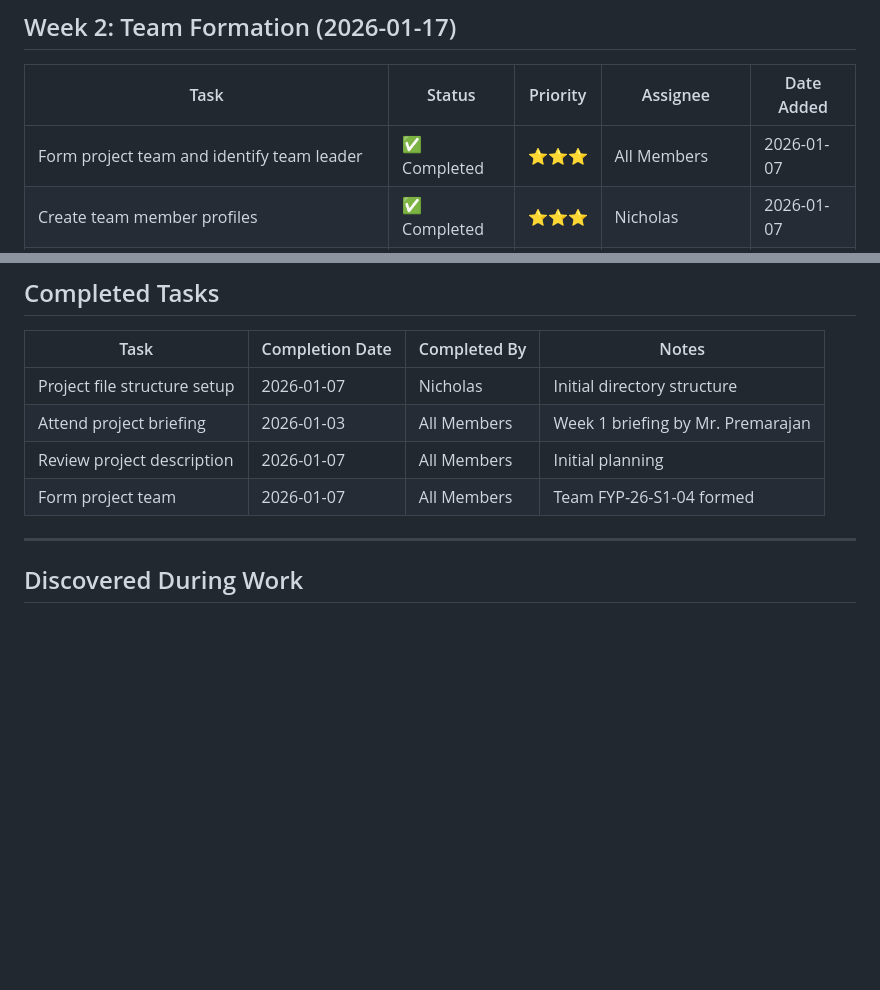
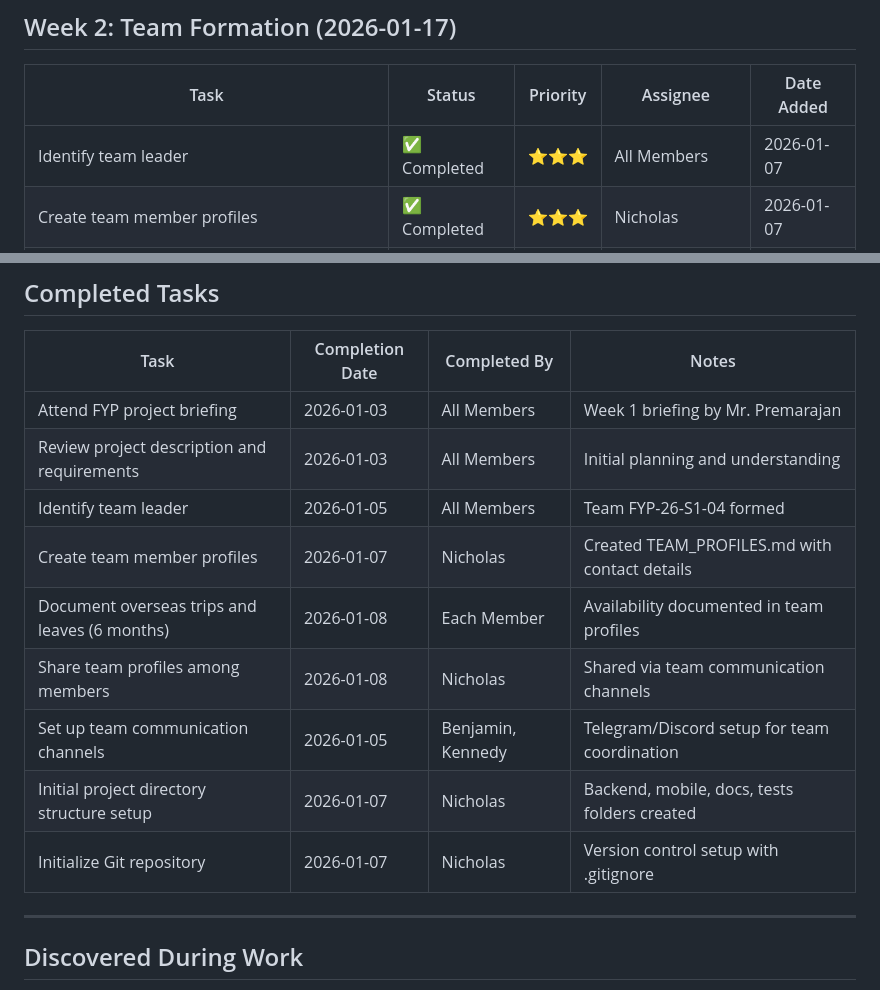
Before and after one commit to nichipster/Diet-Recommendation-Mobile-App-FYP-2026, a Markdown page: TASK.md, 2 parts joined by grey strips. Drawn GitHub-style; blank space fills up the shorter version.

Commit message:
Update TASK.md
Added on to completed tasks section with date of completion.

```diff
--- a/TASK.md
+++ b/TASK.md
@@ -20,7 +20,7 @@ This task tracker follows the 20-week project timeline as specified in the Super
 ## Week 2: Team Formation (2026-01-17)
 | Task | Status | Priority | Assignee | Date Added |
 |------|--------|----------|----------|------------|
-| Form project team and identify team leader | ✅ Completed | ⭐⭐⭐ | All Members | 2026-01-07 |
+| Identify team leader | ✅ Completed | ⭐⭐⭐ | All Members | 2026-01-07 |
 | Create team member profiles | ✅ Completed | ⭐⭐⭐ | Nicholas | 2026-01-07 |
 | Document overseas trips and leaves for 6 months | ✅ Completed | ⭐⭐⭐ | Each Member | 2026-01-07 |
 | Share team profiles among members | ✅ Completed | ⭐⭐⭐ | Nicholas | 2026-01-07 |
@@ -423,10 +423,15 @@ This task tracker follows the 20-week project timeline as specified in the Super
 
 | Task | Completion Date | Completed By | Notes |
 |------|-----------------|--------------|-------|
-| Project file structure setup | 2026-01-07 | Nicholas | Initial directory structure |
-| Attend project briefing | 2026-01-03 | All Members | Week 1 briefing by Mr. Premarajan |
-| Review project description | 2026-01-07 | All Members | Initial planning |
-| Form project team | 2026-01-07 | All Members | Team FYP-26-S1-04 formed |
+| Attend FYP project briefing | 2026-01-03 | All Members | Week 1 briefing by Mr. Premarajan |
+| Review project description and requirements | 2026-01-03 | All Members | Initial planning and understanding |
+| Identify team leader | 2026-01-05 | All Members | Team FYP-26-S1-04 formed |
+| Create team member profiles | 2026-01-07 | Nicholas | Created TEAM_PROFILES.md with contact details |
+| Document overseas trips and leaves (6 months) | 2026-01-08 | Each Member | Availability documented in team profiles |
+| Share team profiles among members | 2026-01-08 | Nicholas | Shared via team communication channels |
+| Set up team communication channels | 2026-01-05 | Benjamin, Kennedy | Telegram/Discord setup for team coordination |
+| Initial project directory structure setup | 2026-01-07 | Nicholas | Backend, mobile, docs, tests folders created |
+| Initialize Git repository | 2026-01-07 | Nicholas | Version control setup with .gitignore |
 
 ---
 
```
